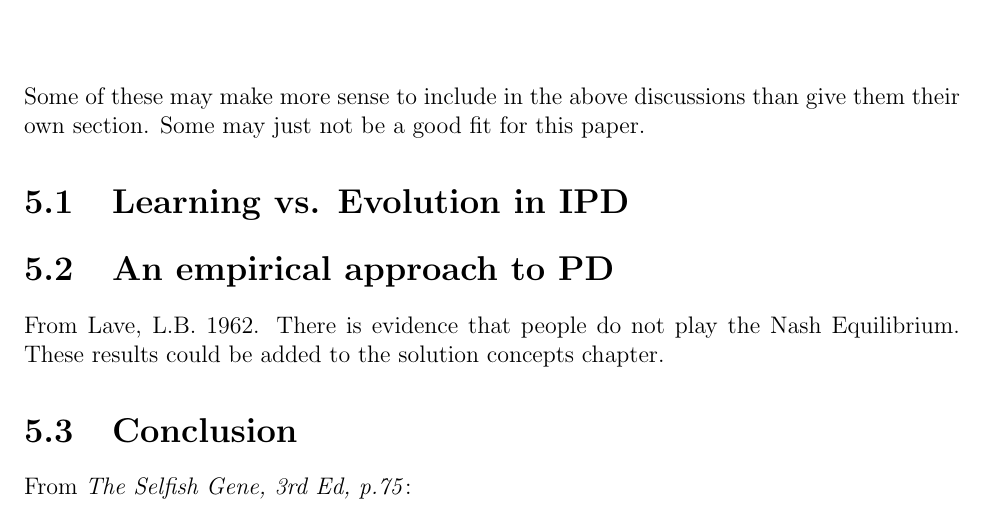
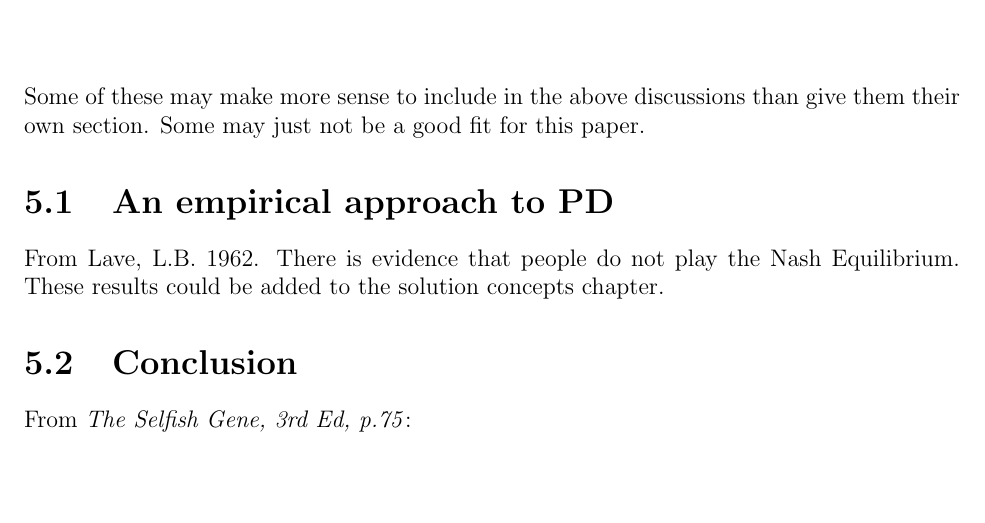
Before and after one commit to pvarsh/IPD, a LaTeX thesis (thesis.tex, which reads main.tex): part of page 10 of 12, cut so that both start at the same text, the shorter picture padded with empty space. Compiled offline with pdfLaTeX.

Commit message:
Deleted Learning vs. Evolution section

```diff
--- a/main.tex
+++ b/main.tex
@@ -154,7 +154,6 @@ If time and space allow.
 
 \chapter{Other results and discussions}
 Some of these may make more sense to include in the above discussions than give them their own section. Some may just not be a good fit for this paper.
-\section{Learning vs. Evolution in IPD}
 \section{An empirical approach to PD}
 From Lave, L.B. 1962. There is evidence that people do not play the Nash Equilibrium. These results could be added to the solution concepts chapter.
 
```
